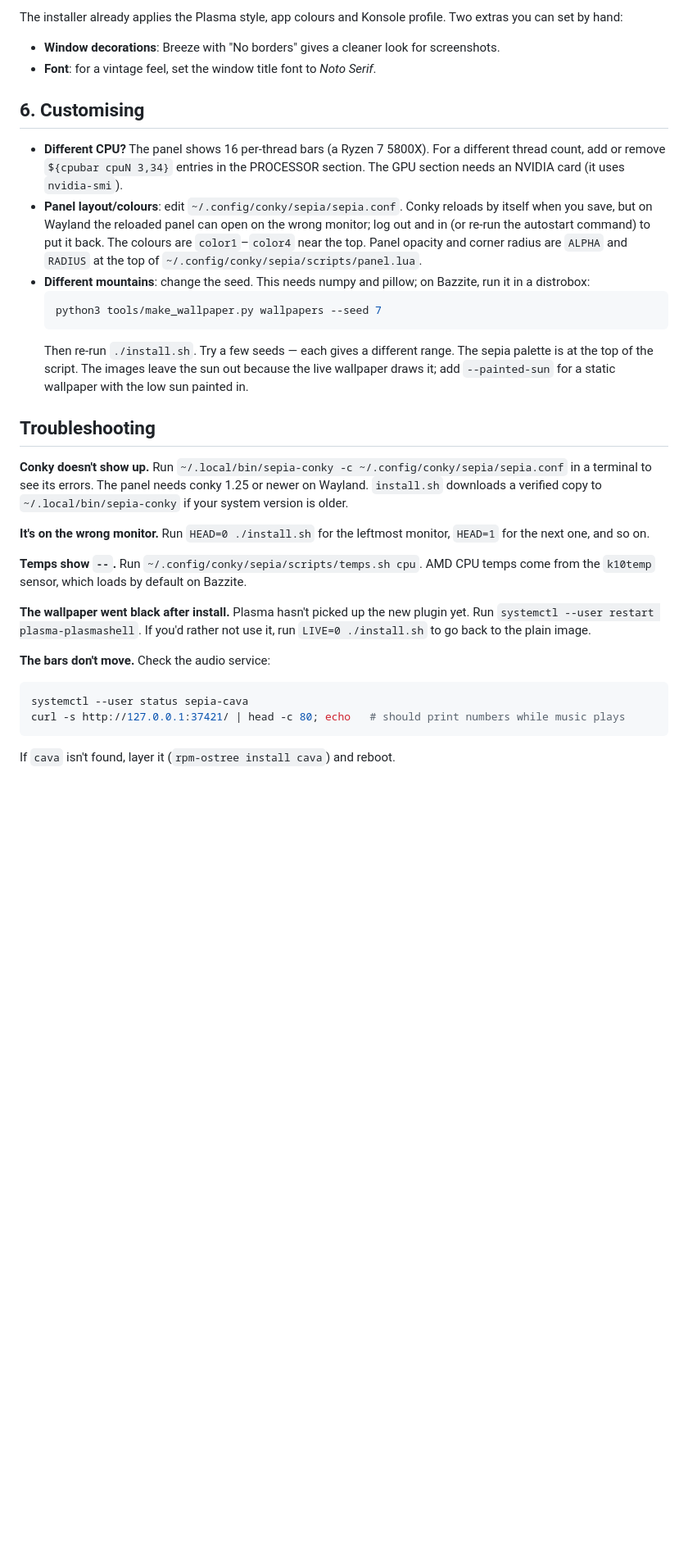
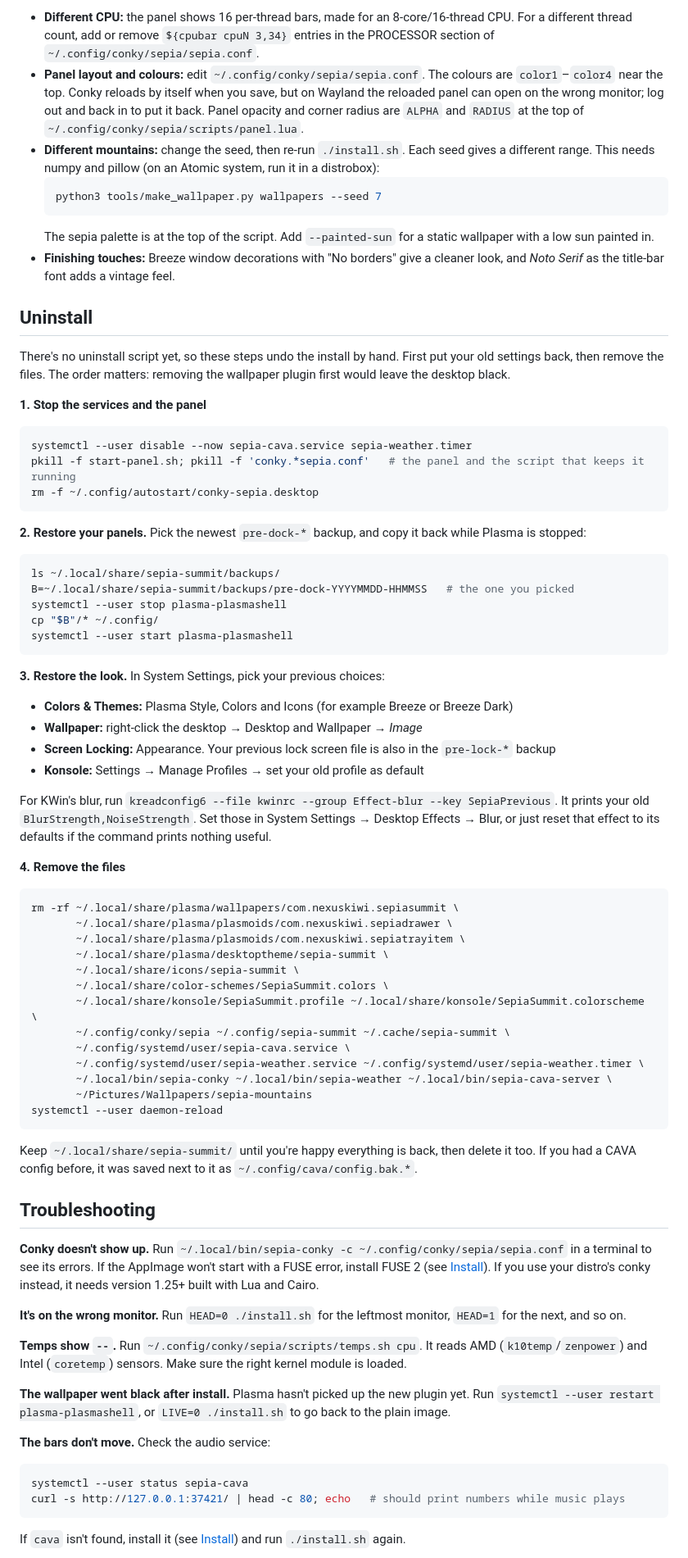
Before and after one commit to NexusKiwi/Sepia-Summit, a Markdown page: README.md, the part around one of its changes. Shown at 82% size. GitHub-like rendering; blank space fills up the shorter version.

````diff
--- a/README.md
+++ b/README.md
@@ -160,33 +216,73 @@ Weather, day/night, seasons and the glass behind conky can each be switched off
 
-The installer already applies the Plasma style, app colours and Konsole profile. Two extras you can set by hand:
-
-- **Window decorations**: Breeze with "No borders" gives a cleaner look for screenshots.
-- **Font**: for a vintage feel, set the window title font to *Noto Serif*.
-
-## 6. Customising
-
-- **Different CPU?** The panel shows 16 per-thread bars (a Ryzen 7 5800X). For a different thread count, add or remove `${cpubar cpuN 3,34}` entries in the PROCESSOR section. The GPU section needs an NVIDIA card (it uses `nvidia-smi`).
-- **Panel layout/colours**: edit `~/.config/conky/sepia/sepia.conf`. Conky reloads by itself when you save, but on Wayland the reloaded panel can open on the wrong monitor; log out and in (or re-run the autostart command) to put it back. The colours are `color1`–`color4` near the top. Panel opacity and corner radius are `ALPHA` and `RADIUS` at the top of `~/.config/conky/sepia/scripts/panel.lua`.
-- **Different mountains**: change the seed. This needs numpy and pillow; on Bazzite, run it in a distrobox:
+- **Different CPU:** the panel shows 16 per-thread bars, made for an 8-core/16-thread CPU. For a different thread count, add or remove `${cpubar cpuN 3,34}` entries in the PROCESSOR section of `~/.config/conky/sepia/sepia.conf`.
+- **Panel layout and colours:** edit `~/.config/conky/sepia/sepia.conf`. The colours are `color1`–`color4` near the top. Conky reloads by itself when you save, but on Wayland the reloaded panel can open on the wrong monitor; log out and back in to put it back. Panel opacity and corner radius are `ALPHA` and `RADIUS` at the top of `~/.config/conky/sepia/scripts/panel.lua`.
+- **Different mountains:** change the seed, then re-run `./install.sh`. Each seed gives a different range. This needs numpy and pillow (on an Atomic system, run it in a distrobox):
   ```bash
   python3 tools/make_wallpaper.py wallpapers --seed 7
   ```
-  Then re-run `./install.sh`. Try a few seeds — each gives a different range. The sepia palette is at the top of the script. The images leave the sun out because the live wallpaper draws it; add `--painted-sun` for a static wallpaper with the low sun painted in.
+  The sepia palette is at the top of the script. Add `--painted-sun` for a static wallpaper with a low sun painted in.
+- **Finishing touches:** Breeze window decorations with "No borders" give a cleaner look, and *Noto Serif* as the title-bar font adds a vintage feel.
+
+## Uninstall
+
+There's no uninstall script yet, so these steps undo the install by hand. First put your old settings back, then remove the files. The order matters: removing the wallpaper plugin first would leave the desktop black.
+
+**1. Stop the services and the panel**
+```bash
+systemctl --user disable --now sepia-cava.service sepia-weather.timer
+pkill -f start-panel.sh; pkill -f 'conky.*sepia.conf'   # the panel and the script that keeps it running
+rm -f ~/.config/autostart/conky-sepia.desktop
+```
+
+**2. Restore your panels.** Pick the newest `pre-dock-*` backup, and copy it back while Plasma is stopped:
+```bash
+ls ~/.local/share/sepia-summit/backups/
+B=~/.local/share/sepia-summit/backups/pre-dock-YYYYMMDD-HHMMSS   # the one you picked
+systemctl --user stop plasma-plasmashell
+cp "$B"/* ~/.config/
+systemctl --user start plasma-plasmashell
+```
+
+**3. Restore the look.** In System Settings, pick your previous choices:
+- **Colors & Themes:** Plasma Style, Colors and Icons (for example Breeze or Breeze Dark)
+- **Wallpaper:** right-click the desktop → Desktop and Wallpaper → *Image*
+- **Screen Locking:** Appearance. Your previous lock screen file is also in the `pre-lock-*` backup
+- **Konsole:** Settings → Manage Profiles → set your old profile as default
+
+For KWin's blur, run `kreadconfig6 --file kwinrc --group Effect-blur --key SepiaPrevious`. It prints your old `BlurStrength,NoiseStrength`. Set those in System Settings → Desktop Effects → Blur, or just reset that effect to its defaults if the command prints nothing useful.
+
+**4. Remove the files**
+```bash
+rm -rf ~/.local/share/plasma/wallpapers/com.nexuskiwi.sepiasummit \
+       ~/.local/share/plasma/plasmoids/com.nexuskiwi.sepiadrawer \
+       ~/.local/share/plasma/plasmoids/com.nexuskiwi.sepiatrayitem \
+       ~/.local/share/plasma/desktoptheme/sepia-summit \
+       ~/.local/share/icons/sepia-summit \
+       ~/.local/share/color-schemes/SepiaSummit.colors \
+       ~/.local/share/konsole/SepiaSummit.profile ~/.local/share/konsole/SepiaSummit.colorscheme \
+       ~/.config/conky/sepia ~/.config/sepia-summit ~/.cache/sepia-summit \
+       ~/.config/systemd/user/sepia-cava.service \
+       ~/.config/systemd/user/sepia-weather.service ~/.config/systemd/user/sepia-weather.timer \
+       ~/.local/bin/sepia-conky ~/.local/bin/sepia-weather ~/.local/bin/sepia-cava-server \
+       ~/Pictures/Wallpapers/sepia-mountains
+systemctl --user daemon-reload
+```
+Keep `~/.local/share/sepia-summit/` until you're happy everything is back, then delete it too. If you had a CAVA config before, it was saved next to it as `~/.config/cava/config.bak.*`.
 
 ## Troubleshooting
 
-**Conky doesn't show up.** Run `~/.local/bin/sepia-conky -c ~/.config/conky/sepia/sepia.conf` in a terminal to see its errors. The panel needs conky 1.25 or newer on Wayland. `install.sh` downloads a verified copy to `~/.local/bin/sepia-conky` if your system version is older.
+**Conky doesn't show up.** Run `~/.local/bin/sepia-conky -c ~/.config/conky/sepia/sepia.conf` in a terminal to see its errors. If the AppImage won't start with a FUSE error, install FUSE 2 (see [Install](#1-install-the-packages)). If you use your distro's conky instead, it needs version 1.25+ built with Lua and Cairo.
 
-**It's on the wrong monitor.** Run `HEAD=0 ./install.sh` for the leftmost monitor, `HEAD=1` for the next one, and so on.
+**It's on the wrong monitor.** Run `HEAD=0 ./install.sh` for the leftmost monitor, `HEAD=1` for the next, and so on.
 
-**Temps show `--`.** Run `~/.config/conky/sepia/scripts/temps.sh cpu`. AMD CPU temps come from the `k10temp` sensor, which loads by default on Bazzite.
+**Temps show `--`.** Run `~/.config/conky/sepia/scripts/temps.sh cpu`. It reads AMD (`k10temp`/`zenpower`) and Intel (`coretemp`) sensors. Make sure the right kernel module is loaded.
 
-**The wallpaper went black after install.** Plasma hasn't picked up the new plugin yet. Run `systemctl --user restart plasma-plasmashell`. If you'd rather not use it, run `LIVE=0 ./install.sh` to go back to the plain image.
+**The wallpaper went black after install.** Plasma hasn't picked up the new plugin yet. Run `systemctl --user restart plasma-plasmashell`, or `LIVE=0 ./install.sh` to go back to the plain image.
 
 **The bars don't move.** Check the audio service:
 ```bash
 systemctl --user status sepia-cava
 curl -s http://127.0.0.1:37421/ | head -c 80; echo   # should print numbers while music plays
 ```
-If `cava` isn't found, layer it (`rpm-ostree install cava`) and reboot.
+If `cava` isn't found, install it (see [Install](#1-install-the-packages)) and run `./install.sh` again.
 
````
Also changed, not shown: other parts of README.md (+174 -96 lines), CLAUDE.md (+1 -2 lines), docs/preview-dual.jpg (deleted), docs/preview-live.jpg (deleted), docs/preview-ultrawide.jpg (deleted), docs/screenshots/visualiser.jpg (added), 1 other file.
